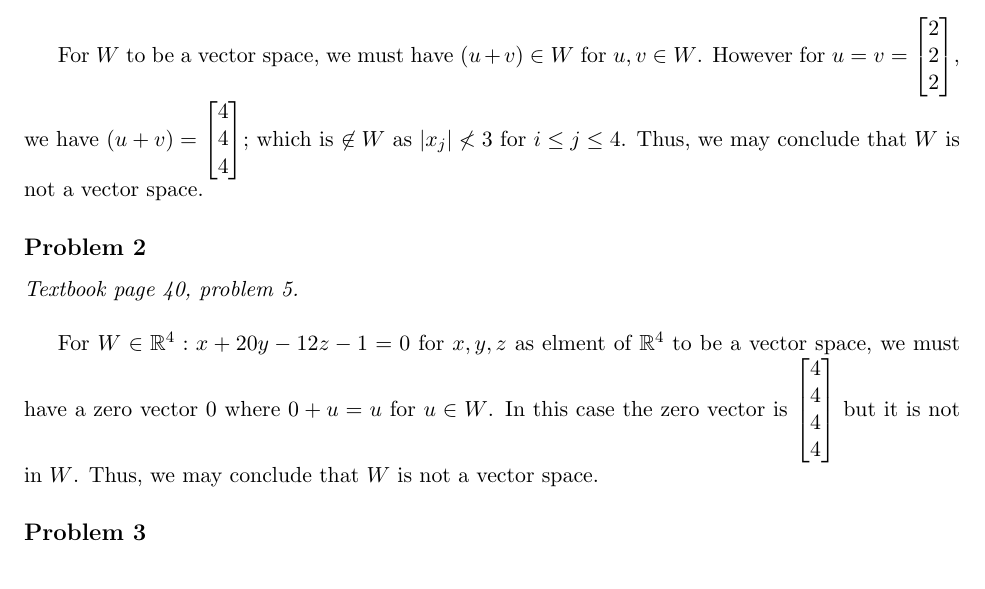
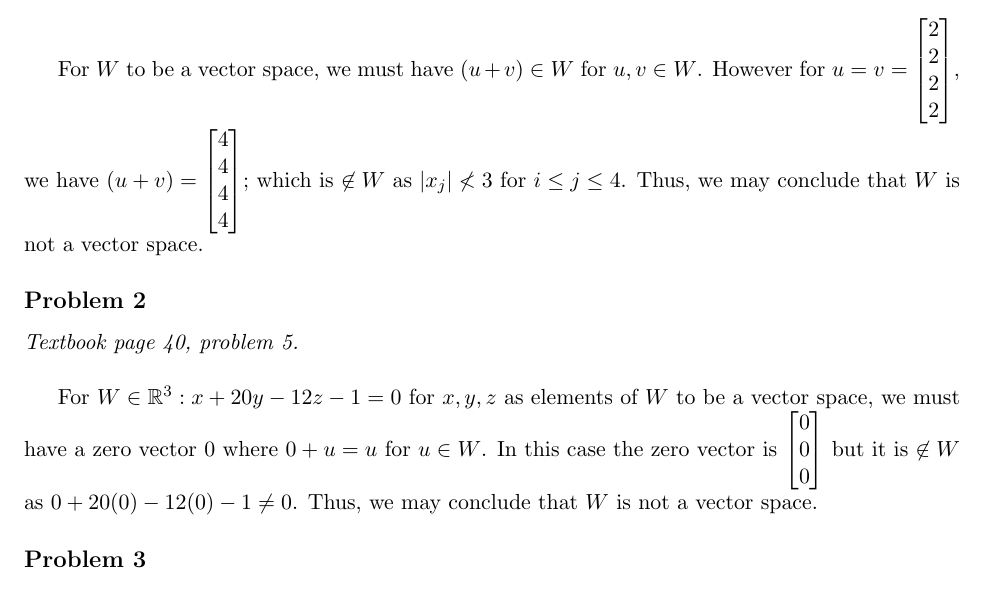
Before and after one commit to zxc325/math307_written_assignments, a LaTeX document (Individual_HW04/article.tex): part of page 1 of 2, cut so that both start at the same text. Compiled offline with pdfLaTeX.

Commit message:
🐛 Fix matrix dimension typo in IHW4P1&2.

```diff
--- a/Individual_HW04/article.tex
+++ b/Individual_HW04/article.tex
@@ -50,13 +50,13 @@
 \subsection*{Problem 1}
 \textit{Textbook page 40, problem 1.}\newline
 
-For $W$ to be a vector space, we must have $(u + v) \in W$ for $u, v \in W$. However for $u = v = \begin{bmatrix} 2\\ 2\\ 2\\ \end{bmatrix}$, we have $(u + v) = \begin{bmatrix} 4\\ 4\\ 4\\ \end{bmatrix}$; which is $\not\in W$ as $|x_j| \not< 3$ for $i \leq j \leq 4$. Thus, we may conclude that $W$ is not a vector space.
+For $W$ to be a vector space, we must have $(u + v) \in W$ for $u, v \in W$. However for $u = v = \begin{bmatrix} 2\\ 2\\ 2\\ 2\\\end{bmatrix}$, we have $(u + v) = \begin{bmatrix} 4\\ 4\\ 4\\ 4\\ \end{bmatrix}$; which is $\not\in W$ as $|x_j| \not< 3$ for $i \leq j \leq 4$. Thus, we may conclude that $W$ is not a vector space.
 
 
 \subsection*{Problem 2}
 \textit{Textbook page 40, problem 5.}\newline
 
-For $W \in \mathbb{R}^4: x + 20y - 12z - 1 = 0$ for $x, y, z$ as elment of $\mathbb{R}^4$ to be a vector space, we must have a zero vector $0$ where $0 + u = u$ for $u \in W$. In this case the zero vector is $\begin{bmatrix} 4\\ 4\\ 4\\ 4\\ \end{bmatrix}$ but it is not in $W$. Thus, we may conclude that $W$ is not a vector space.
+For $W \in \mathbb{R}^3: x + 20y - 12z - 1 = 0$ for $x, y, z$ as elements of $W$ to be a vector space, we must have a zero vector $0$ where $0 + u = u$ for $u \in W$. In this case the zero vector is $\begin{bmatrix} 0\\ 0\\ 0\\ \end{bmatrix}$ but it is $\not \in W$ as $0 + 20(0) - 12(0) - 1 \neq 0$. Thus, we may conclude that $W$ is not a vector space.
 
 
 \subsection*{Problem 3}
```
